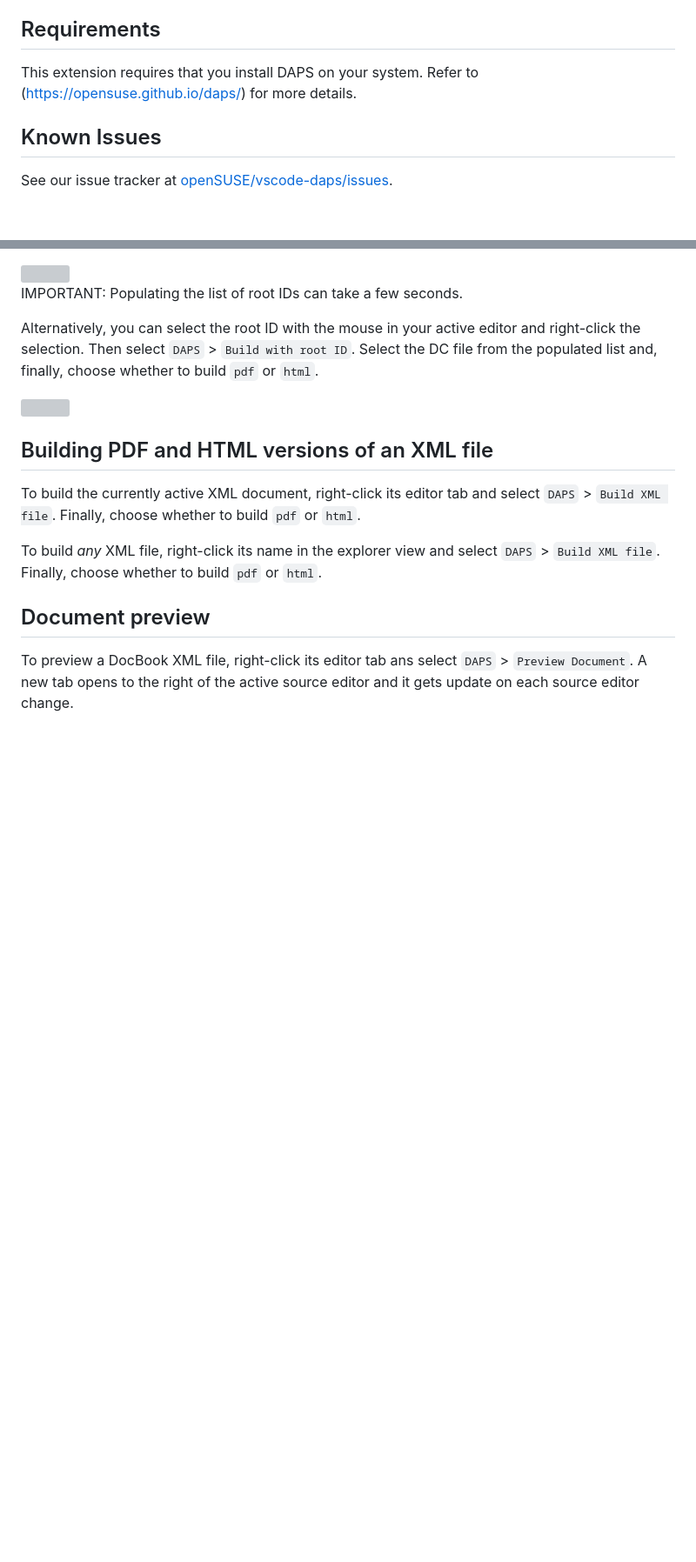
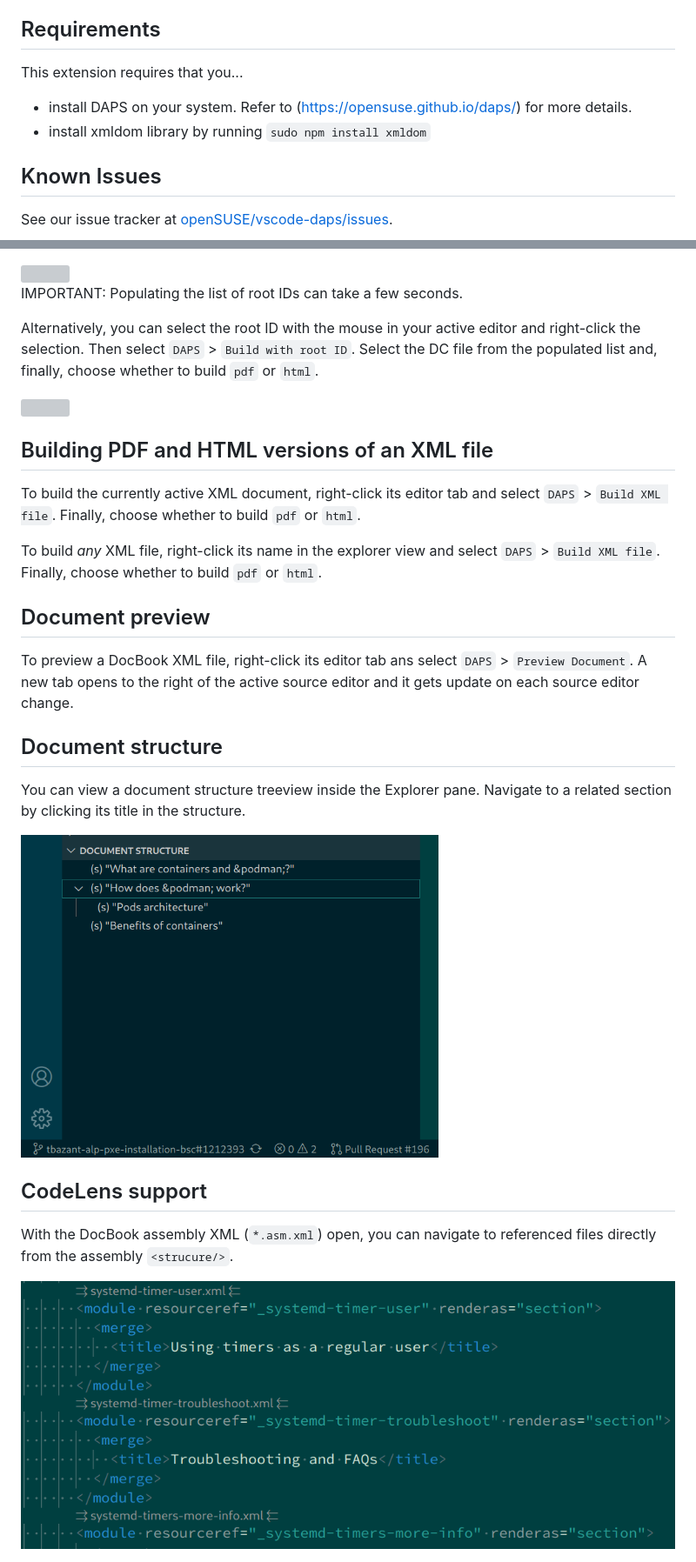
Before and after one commit to openSUSE/vscode-daps, a Markdown page: README.md, 2 parts joined by grey strips. Shown: that part at 87% size. Rendered like a GitHub page; pictures changed too: media/codelens-asm.png (added), media/doc-structure-treeview.png (added); blank space fills up the shorter version; grey boxes are pictures that could not be loaded.

Commit message:
assembly codelenses fixed (#40)

```diff
--- a/README.md
+++ b/README.md
@@ -8,8 +8,10 @@ editor.
 
 ## Requirements
 
-This extension requires that you install DAPS on your system. Refer to
-(https://opensuse.github.io/daps/) for more details.
+This extension requires that you...
+* install DAPS on your system. Refer to (https://opensuse.github.io/daps/) for
+  more details.
+* install xmldom library by running `sudo npm install xmldom`
 
 ## Known Issues
 
@@ -109,3 +111,18 @@ To build *any* XML file, right-click its name in the explorer view and select
 To preview a DocBook XML file, right-click its editor tab ans select `DAPS` >
 `Preview Document`. A new tab opens to the right of the active source editor and it
 gets update on each source editor change.
+
+## Document structure
+
+You can view a document structure treeview inside the Explorer
+pane. Navigate to a related section by clicking its title in the
+structure.
+
+<img src="./media/doc-structure-treeview.png" width="480px"/>
+
+## CodeLens support
+
+With the DocBook assembly XML (`*.asm.xml`) open, you can navigate to referenced
+files directly from the assembly `<strucure/>`.
+
+<img src="./media/codelens-asm.png" width="800px"/>
```
Also changed, not shown: CHANGELOG.md (+3 -0 lines), 2 other files.
